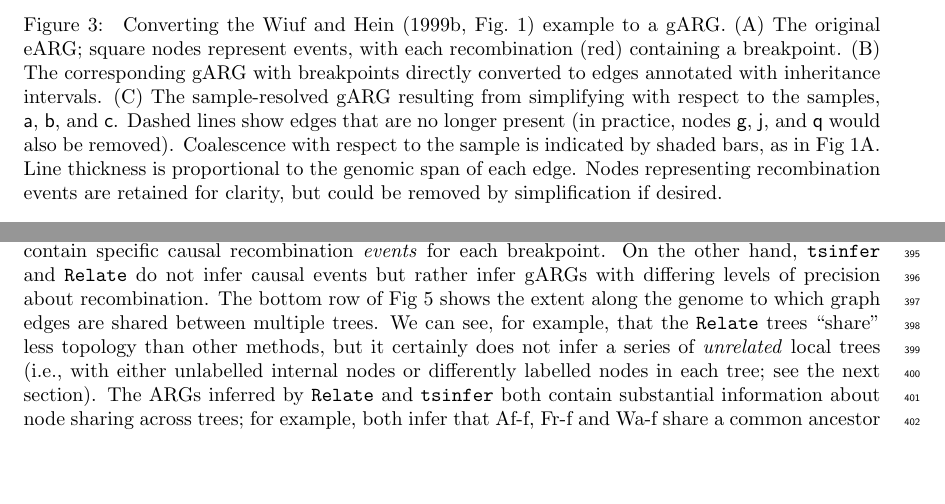
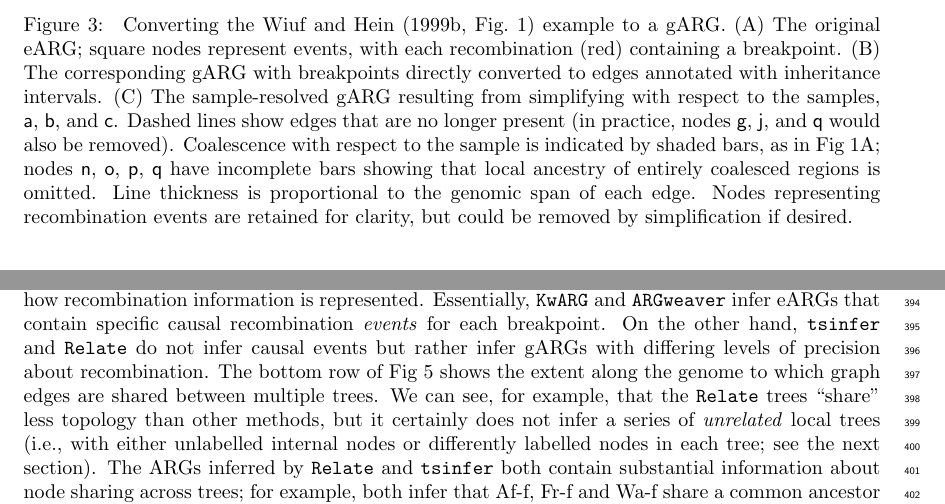
Before and after one commit to tskit-dev/what-is-an-arg-paper, a LaTeX paper (paper.tex): two parts of pages 8 and 14 of 31, joined at a grey line, cut so that both start at the same text, the shorter picture padded with empty space. Compiled offline with pdfLaTeX.

Commit message:
Add description of missing box regions in Fig 3

```diff
--- a/paper.tex
+++ b/paper.tex
@@ -638,7 +638,8 @@ to the samples, \noderef{a}, \noderef{b}, and \noderef{c}.
 Dashed lines show edges that are
 no longer present (in practice, nodes \noderef{g}, \noderef{j}, and \noderef{q} would also be removed).
 Coalescence with respect to the sample is indicated by shaded bars, as
-in Fig~\ref{fig-arg-in-pedigree}A.
+in Fig~\ref{fig-arg-in-pedigree}A; nodes \noderef{n}, \noderef{o}, \noderef{p}, \noderef{q} have incomplete
+bars showing that local ancestry of entirely coalesced regions is omitted.
 Line thickness is proportional to the genomic span of each edge.
 Nodes representing recombination events are retained
 for clarity, but could be removed by simplification if
```
